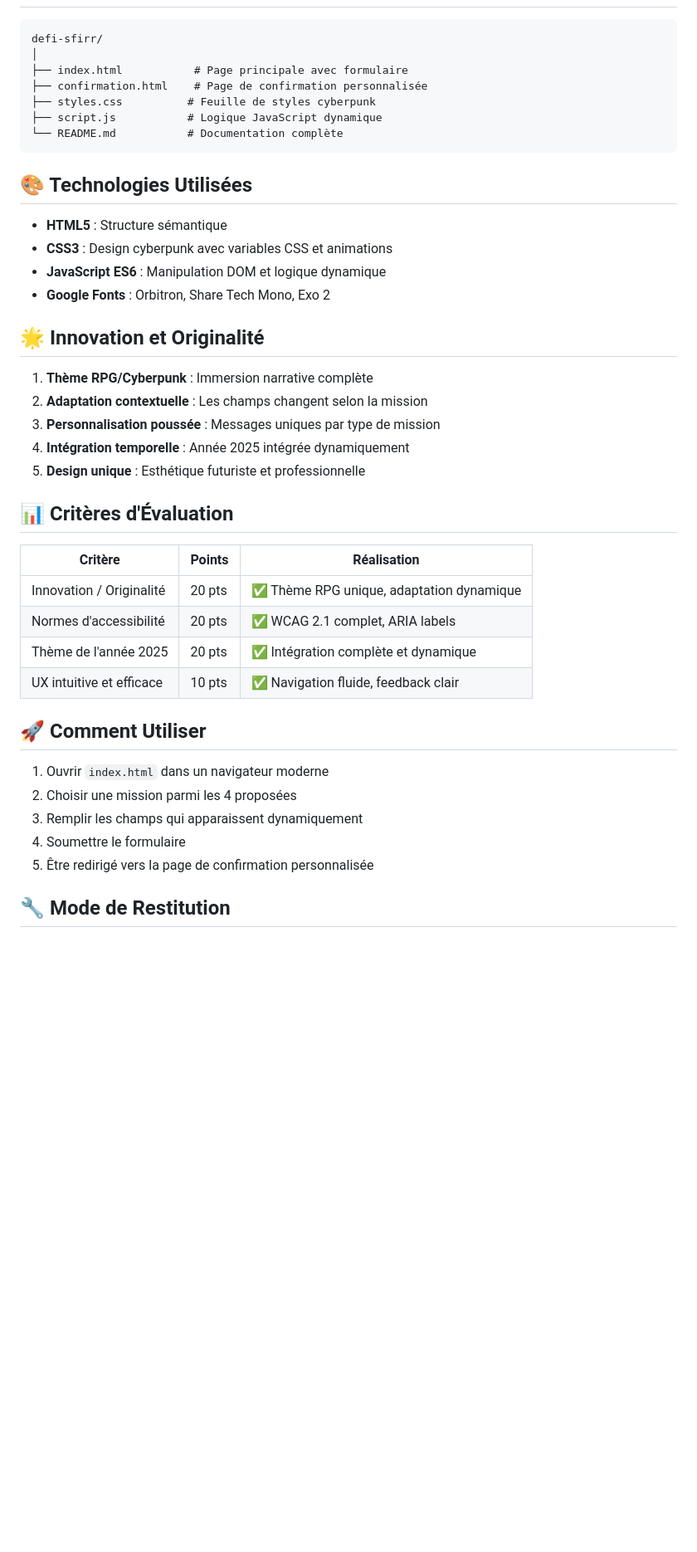
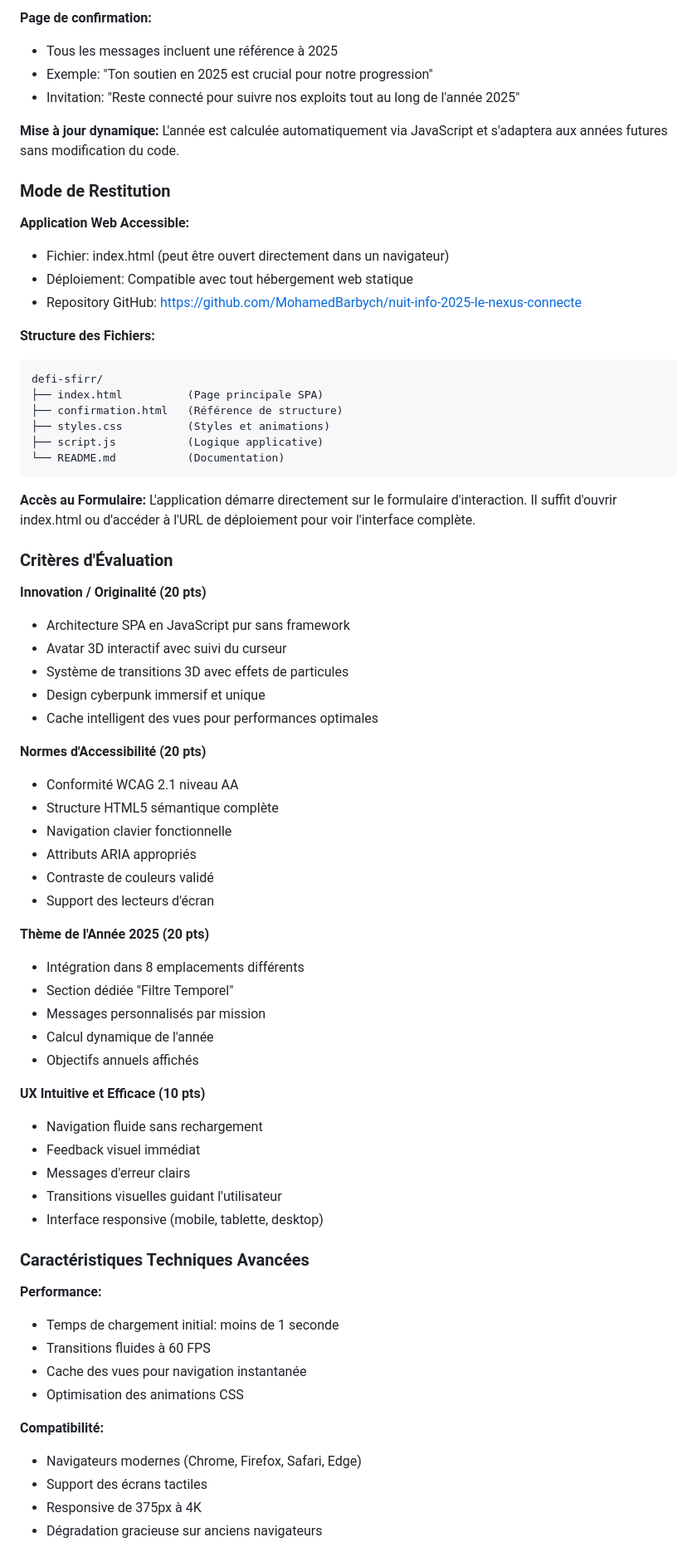
Before and after one commit to MohamedBarbych/nuit-info-2025-le-nexus-connecte, a Markdown page: README.md, the part around one of its changes. Shown at 83% size. Rendered like a GitHub page; blank space fills up the shorter version.

Commit message:
docs: Documentation professionnelle complète sans emojis avec sections screenshots

````diff
--- a/README.md
+++ b/README.md
@@ -67,44 +143,73 @@ Après soumission, l'utilisateur est redirigé vers une page affichant :
+**Page de confirmation:**
+- Tous les messages incluent une référence à 2025
+- Exemple: "Ton soutien en 2025 est crucial pour notre progression"
+- Invitation: "Reste connecté pour suivre nos exploits tout au long de l'année 2025"
+
+**Mise à jour dynamique:**
+L'année est calculée automatiquement via JavaScript et s'adaptera aux années futures sans modification du code.
+
+### Mode de Restitution
+
+**Application Web Accessible:**
+- Fichier: index.html (peut être ouvert directement dans un navigateur)
+- Déploiement: Compatible avec tout hébergement web statique
+- Repository GitHub: https://github.com/MohamedBarbych/nuit-info-2025-le-nexus-connecte
+
+**Structure des Fichiers:**
 ```
 defi-sfirr/
-│
-├── index.html           # Page principale avec formulaire
-├── confirmation.html    # Page de confirmation personnalisée
-├── styles.css          # Feuille de styles cyberpunk
-├── script.js           # Logique JavaScript dynamique
-└── README.md           # Documentation complète
+├── index.html          (Page principale SPA)
+├── confirmation.html   (Référence de structure)
+├── styles.css          (Styles et animations)
+├── script.js           (Logique applicative)
+└── README.md           (Documentation)
 ```
 
-## 🎨 Technologies Utilisées
+**Accès au Formulaire:**
+L'application démarre directement sur le formulaire d'interaction. Il suffit d'ouvrir index.html ou d'accéder à l'URL de déploiement pour voir l'interface complète.
 
-- **HTML5** : Structure sémantique
-- **CSS3** : Design cyberpunk avec variables CSS et animations
-- **JavaScript ES6** : Manipulation DOM et logique dynamique
-- **Google Fonts** : Orbitron, Share Tech Mono, Exo 2
+### Critères d'Évaluation
 
-## 🌟 Innovation et Originalité
+**Innovation / Originalité (20 pts)**
+- Architecture SPA en JavaScript pur sans framework
+- Avatar 3D interactif avec suivi du curseur
+- Système de transitions 3D avec effets de particules
+- Design cyberpunk immersif et unique
+- Cache intelligent des vues pour performances optimales
 
-1. **Thème RPG/Cyberpunk** : Immersion narrative complète
-2. **Adaptation contextuelle** : Les champs changent selon la mission
-3. **Personnalisation poussée** : Messages uniques par type de mission
-4. **Intégration temporelle** : Année 2025 intégrée dynamiquement
-5. **Design unique** : Esthétique futuriste et professionnelle
+**Normes d'Accessibilité (20 pts)**
+- Conformité WCAG 2.1 niveau AA
+- Structure HTML5 sémantique complète
+- Navigation clavier fonctionnelle
+- Attributs ARIA appropriés
+- Contraste de couleurs validé
+- Support des lecteurs d'écran
 
-## 📊 Critères d'Évaluation
+**Thème de l'Année 2025 (20 pts)**
+- Intégration dans 8 emplacements différents
+- Section dédiée "Filtre Temporel"
+- Messages personnalisés par mission
+- Calcul dynamique de l'année
+- Objectifs annuels affichés
 
-| Critère | Points | Réalisation |
-|---------|--------|-------------|
-| Innovation / Originalité | 20 pts | ✅ Thème RPG unique, adaptation dynamique |
-| Normes d'accessibilité | 20 pts | ✅ WCAG 2.1 complet, ARIA labels |
-| Thème de l'année 2025 | 20 pts | ✅ Intégration complète et dynamique |
-| UX intuitive et efficace | 10 pts | ✅ Navigation fluide, feedback clair |
+**UX Intuitive et Efficace (10 pts)**
+- Navigation fluide sans rechargement
+- Feedback visuel immédiat
+- Messages d'erreur clairs
+- Transitions visuelles guidant l'utilisateur
+- Interface responsive (mobile, tablette, desktop)
 
-## 🚀 Comment Utiliser
+### Caractéristiques Techniques Avancées
 
-1. Ouvrir `index.html` dans un navigateur moderne
-2. Choisir une mission parmi les 4 proposées
-3. Remplir les champs qui apparaissent dynamiquement
-4. Soumettre le formulaire
-5. Être redirigé vers la page de confirmation personnalisée
+**Performance:**
+- Temps de chargement initial: moins de 1 seconde
+- Transitions fluides à 60 FPS
+- Cache des vues pour navigation instantanée
+- Optimisation des animations CSS
 
-## 🔧 Mode de Restitution
+**Compatibilité:**
+- Navigateurs modernes (Chrome, Firefox, Safari, Edge)
+- Support des écrans tactiles
+- Responsive de 375px à 4K
+- Dégradation gracieuse sur anciens navigateurs
 
````
Also changed, not shown: other parts of README.md (+127 -62 lines).
